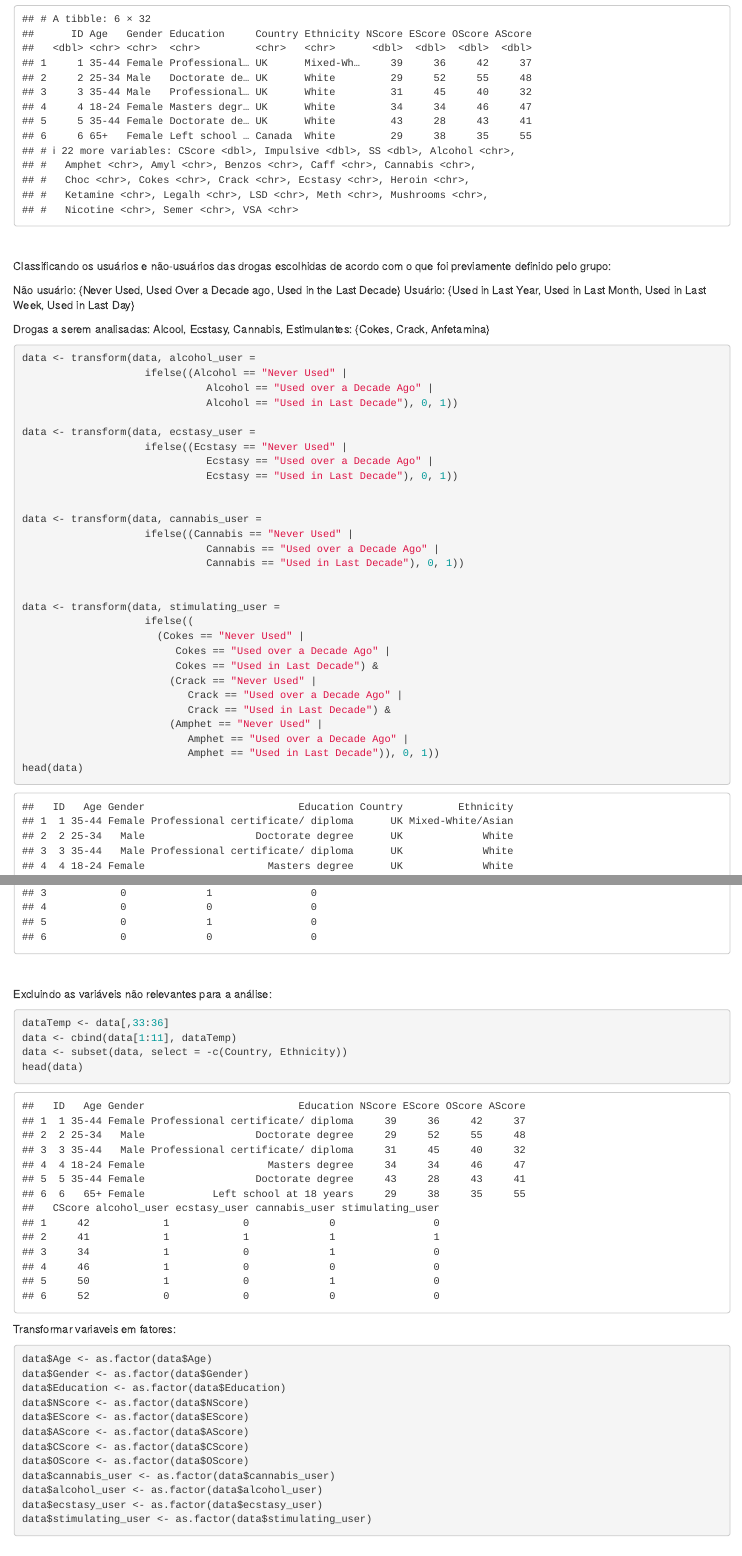
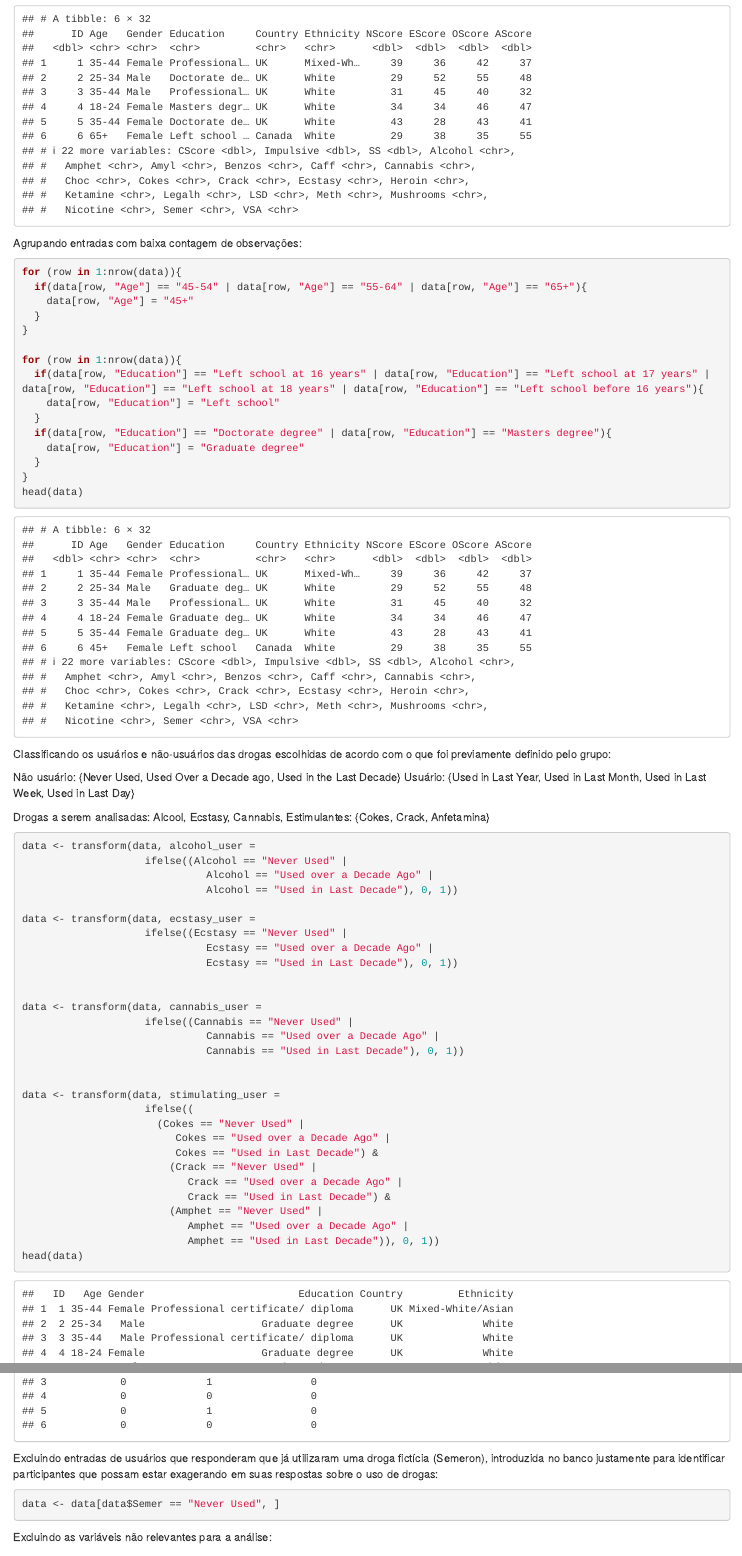
Before and after one commit to taisbellini/ml_modelagem, an R Markdown document (projeto_final/Compilado.Rmd): the page in a window 1100 px wide, from 2060 px down before the commit and from 1970 px down after it, so that both start at the same text, and a second part further down, joined at a grey line. Rendered offline with R 4.5, knitr and Pandoc, with nearby package versions; some code elsewhere in the file could not run offline.

Commit message:
alteracoes no banco de dados

````diff
--- a/projeto_final/Compilado.Rmd
+++ b/projeto_final/Compilado.Rmd
@@ -74,7 +66,25 @@ for(col in scores){
 head(data)
 ```
 
-$~$
+Agrupando entradas com baixa contagem de observações:
+
+```{r}
+for (row in 1:nrow(data)){
+  if(data[row, "Age"] == "45-54" | data[row, "Age"] == "55-64" | data[row, "Age"] == "65+"){
+    data[row, "Age"] = "45+"
+  }
+}
+
+for (row in 1:nrow(data)){
+  if(data[row, "Education"] == "Left school at 16 years" | data[row, "Education"] == "Left school at 17 years" | data[row, "Education"] == "Left school at 18 years" | data[row, "Education"] == "Left school before 16 years"){
+    data[row, "Education"] = "Left school"
+  }
+  if(data[row, "Education"] == "Doctorate degree" | data[row, "Education"] == "Masters degree"){
+    data[row, "Education"] = "Graduate degree"
+  }
+}
+head(data)
+```
 
 Classificando os usuários e não-usuários das drogas escolhidas de acordo com o que foi previamente definido pelo grupo:
 
@@ -115,7 +125,12 @@ data <- transform(data, stimulating_user =
 head(data)
 ```
 
-$~$
+Excluindo entradas de usuários que responderam que já utilizaram uma droga fictícia (Semeron), introduzida no banco justamente para identificar participantes que possam estar exagerando em suas respostas sobre o uso de drogas:
+
+```{r}
+data <- data[data$Semer == "Never Used", ]
+```
+
 
 Excluindo as variáveis não relevantes para a análise:
 
````
Also changed, not shown: projeto_final/Compilado.Rmd (21 more changed lines).
